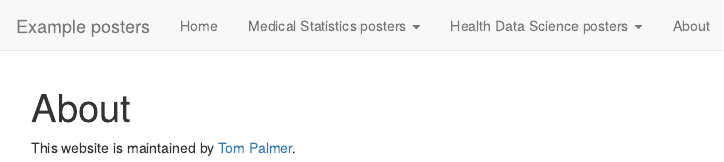
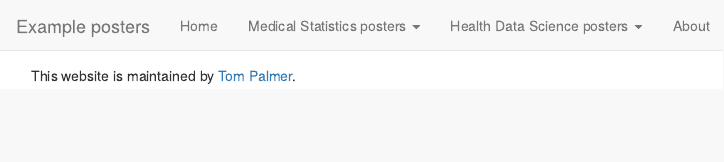
Before and after one commit to remlapmot/pgt-stem-event, an R Markdown document (about.Rmd): the page in a window 1100 px wide, from its top. Rendered offline with R 4.5, knitr and Pandoc, with nearby package versions.

Commit message:
Use pagetitle

```diff
--- a/about.Rmd
+++ b/about.Rmd
@@ -1,5 +1,5 @@
 ---
-title: "About"
+pagetitle: About
 ---
 
 This website is maintained by [Tom Palmer](https://remlapmot.github.io/).
```
